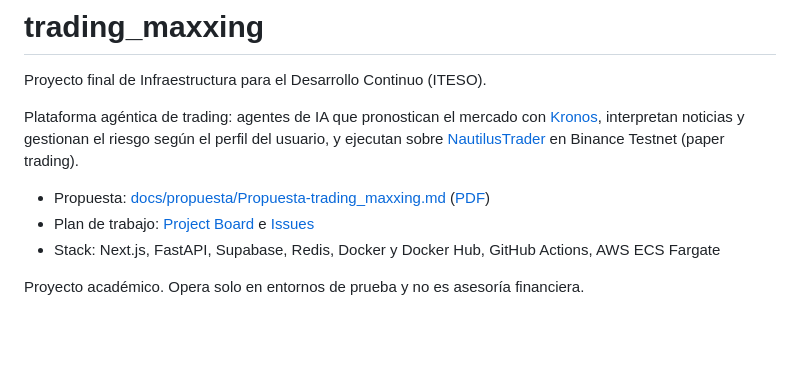
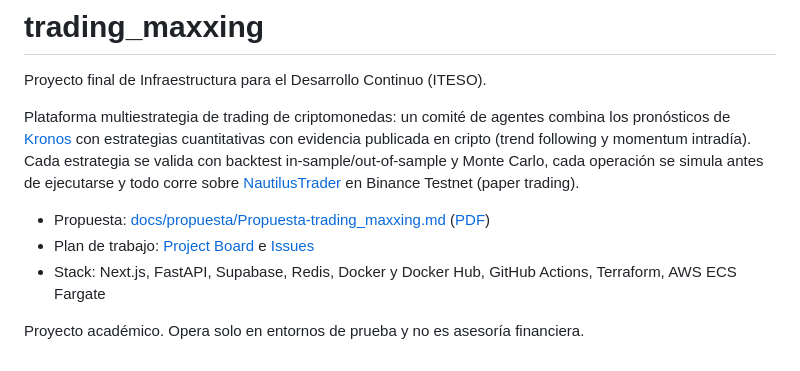
Before and after one commit to CarloSantoro21/trading_maxxing, a Markdown page: README.md, the part around the change. GitHub-like rendering; blank space fills up the shorter version.

```diff
--- a/README.md
+++ b/README.md
@@ -2,10 +2,10 @@
 
 Proyecto final de Infraestructura para el Desarrollo Continuo (ITESO).
 
-Plataforma agéntica de trading: agentes de IA que pronostican el mercado con [Kronos](https://github.com/shiyu-coder/Kronos), interpretan noticias y gestionan el riesgo según el perfil del usuario, y ejecutan sobre [NautilusTrader](https://github.com/nautechsystems/nautilus_trader) en Binance Testnet (paper trading).
+Plataforma multiestrategia de trading de criptomonedas: un comité de agentes combina los pronósticos de [Kronos](https://github.com/shiyu-coder/Kronos) con estrategias cuantitativas con evidencia publicada en cripto (trend following y momentum intradía). Cada estrategia se valida con backtest in-sample/out-of-sample y Monte Carlo, cada operación se simula antes de ejecutarse y todo corre sobre [NautilusTrader](https://github.com/nautechsystems/nautilus_trader) en Binance Testnet (paper trading).
 
 - Propuesta: [docs/propuesta/Propuesta-trading_maxxing.md](docs/propuesta/Propuesta-trading_maxxing.md) ([PDF](docs/propuesta/Propuesta-trading_maxxing.pdf))
 - Plan de trabajo: [Project Board](https://github.com/users/CarloSantoro21/projects/2) e [Issues](https://github.com/CarloSantoro21/trading_maxxing/issues)
-- Stack: Next.js, FastAPI, Supabase, Redis, Docker y Docker Hub, GitHub Actions, AWS ECS Fargate
+- Stack: Next.js, FastAPI, Supabase, Redis, Docker y Docker Hub, GitHub Actions, Terraform, AWS ECS Fargate
 
 Proyecto académico. Opera solo en entornos de prueba y no es asesoría financiera.
```
Also changed, not shown: docs/propuesta/Propuesta-trading_maxxing.md (+120 -89 lines), docs/propuesta/img/classes.png, 3 other files.
